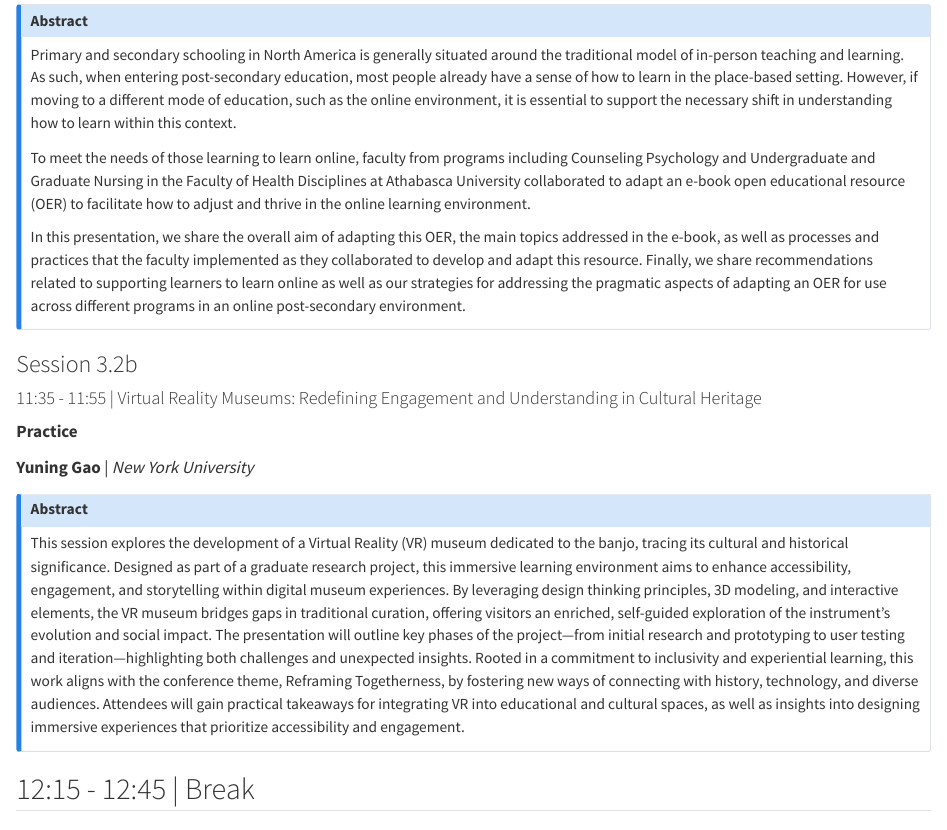
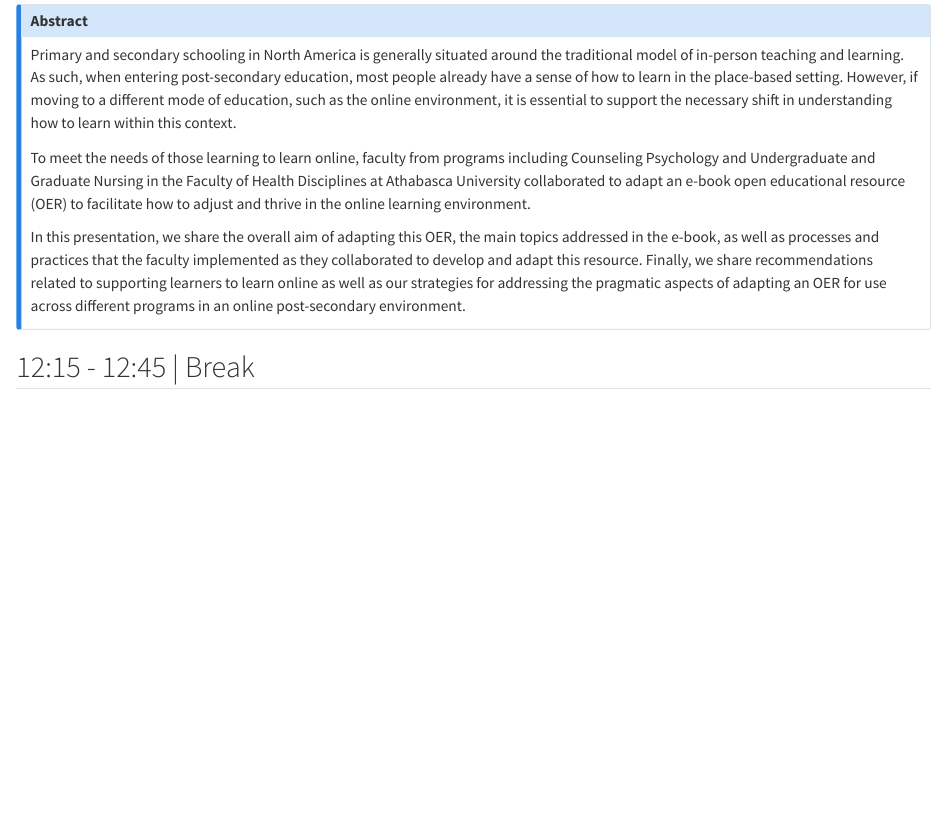
Before and after one commit to otessa/2025, a Quarto document (jun03.qmd): the page in a window 1100 px wide, from 1240 px down. Rendered offline with R 4.5, knitr and Pandoc in place of Quarto, with nearby package versions.

Commit message:
Update jun03.qmd

```diff
--- a/jun03.qmd
+++ b/jun03.qmd
@@ -82,20 +82,6 @@ Primary and secondary schooling in North America is generally situated around th
 To meet the needs of those learning to learn online, faculty from programs including Counseling Psychology and Undergraduate and Graduate Nursing in the Faculty of Health Disciplines at Athabasca University collaborated to adapt an e-book open educational resource (OER) to facilitate how to adjust and thrive in the online learning environment.
 
 In this presentation, we share the overall aim of adapting this OER, the main topics addressed in the e-book, as well as processes and practices that the faculty implemented as they collaborated to develop and adapt this resource. Finally, we share recommendations related to supporting learners to learn online as well as our strategies for addressing the pragmatic aspects of adapting an OER for use across different programs in an online post-secondary environment.
-:::
-
-### Session 3.2b
-
-
-#### 11:35 - 11:55 | Virtual Reality Museums: Redefining Engagement and Understanding in Cultural Heritage
-
-**Practice**
-
-**Yuning Gao** | *New York University*
-
-::: {.callout-note collapse="true"}
-### Abstract
-This session explores the development of a Virtual Reality (VR) museum dedicated to the banjo, tracing its cultural and historical significance. Designed as part of a graduate research project, this immersive learning environment aims to enhance accessibility, engagement, and storytelling within digital museum experiences. By leveraging design thinking principles, 3D modeling, and interactive elements, the VR museum bridges gaps in traditional curation, offering visitors an enriched, self-guided exploration of the instrument’s evolution and social impact. The presentation will outline key phases of the project—from initial research and prototyping to user testing and iteration—highlighting both challenges and unexpected insights. Rooted in a commitment to inclusivity and experiential learning, this work aligns with the conference theme, Reframing Togetherness, by fostering new ways of connecting with history, technology, and diverse audiences. Attendees will gain practical takeaways for integrating VR into educational and cultural spaces, as well as insights into designing immersive experiences that prioritize accessibility and engagement.
 :::
 
 ## 12:15 - 12:45 | Break
```
